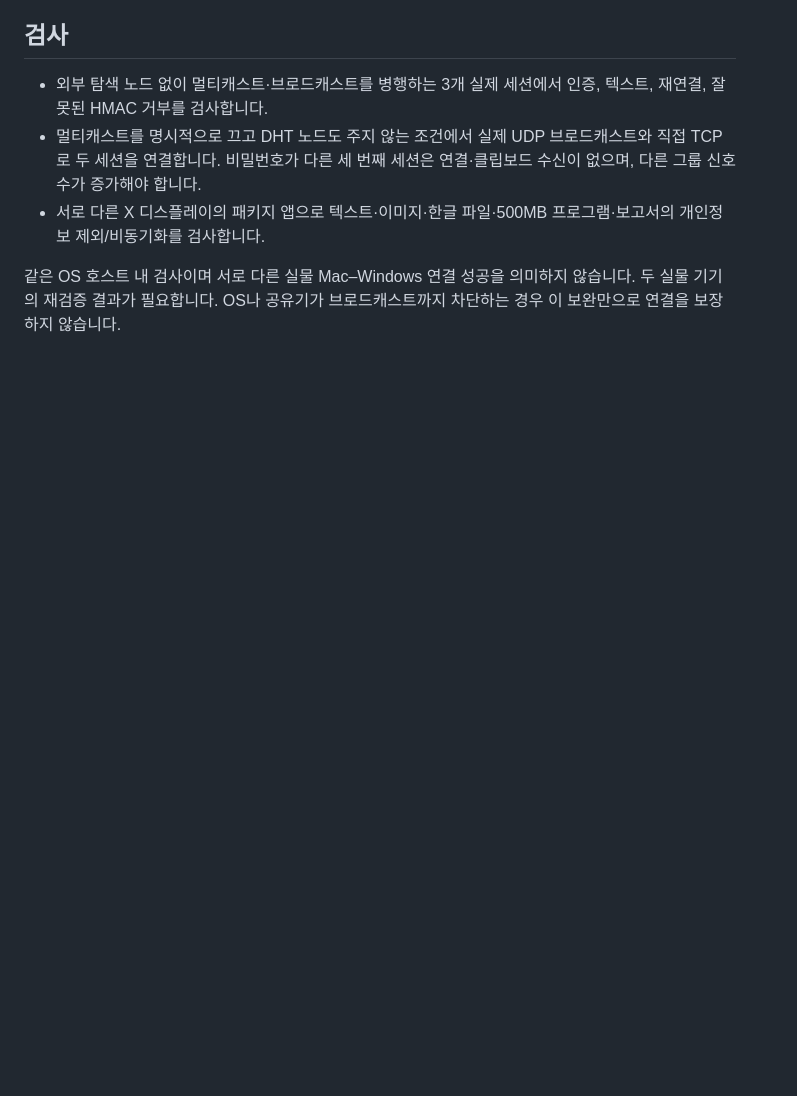
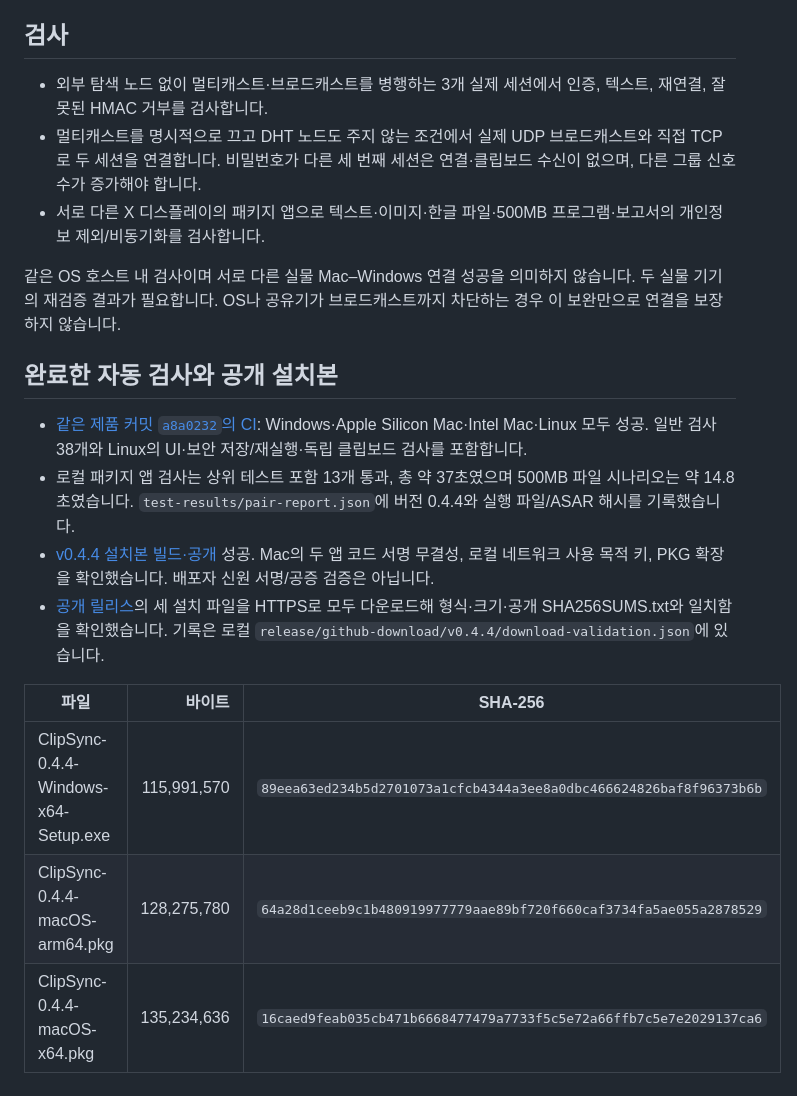
Before and after one commit to limfrog/ClipSync, a Markdown page: docs/broadcast-discovery-verification.md, the part around the change. Rendered like a GitHub page; blank space fills up the shorter version.

Commit message:
Record verified public broadcast discovery installers [skip ci]

```diff
--- a/docs/broadcast-discovery-verification.md
+++ b/docs/broadcast-discovery-verification.md
@@ -35,3 +35,16 @@
 - 서로 다른 X 디스플레이의 패키지 앱으로 텍스트·이미지·한글 파일·500MB 프로그램·보고서의 개인정보 제외/비동기화를 검사합니다.
 
 같은 OS 호스트 내 검사이며 서로 다른 실물 Mac–Windows 연결 성공을 의미하지 않습니다. 두 실물 기기의 재검증 결과가 필요합니다. OS나 공유기가 브로드캐스트까지 차단하는 경우 이 보완만으로 연결을 보장하지 않습니다.
+
+## 완료한 자동 검사와 공개 설치본
+
+- [같은 제품 커밋 `a8a0232`의 CI](https://github.com/limfrog/ClipSync/actions/runs/39483671234): Windows·Apple Silicon Mac·Intel Mac·Linux 모두 성공. 일반 검사 38개와 Linux의 UI·보안 저장/재실행·독립 클립보드 검사를 포함합니다.
+- 로컬 패키지 앱 검사는 상위 테스트 포함 13개 통과, 총 약 37초였으며 500MB 파일 시나리오는 약 14.8초였습니다. `test-results/pair-report.json`에 버전 0.4.4와 실행 파일/ASAR 해시를 기록했습니다.
+- [v0.4.4 설치본 빌드·공개](https://github.com/limfrog/ClipSync/actions/runs/39484127353) 성공. Mac의 두 앱 코드 서명 무결성, 로컬 네트워크 사용 목적 키, PKG 확장을 확인했습니다. 배포자 신원 서명/공증 검증은 아닙니다.
+- [공개 릴리스](https://github.com/limfrog/ClipSync/releases/tag/v0.4.4)의 세 설치 파일을 HTTPS로 모두 다운로드해 형식·크기·공개 SHA256SUMS.txt와 일치함을 확인했습니다. 기록은 로컬 `release/github-download/v0.4.4/download-validation.json`에 있습니다.
+
+| 파일 | 바이트 | SHA-256 |
+| --- | ---: | --- |
+| ClipSync-0.4.4-Windows-x64-Setup.exe | 115,991,570 | `89eea63ed234b5d2701073a1cfcb4344a3ee8a0dbc466624826baf8f96373b6b` |
+| ClipSync-0.4.4-macOS-arm64.pkg | 128,275,780 | `64a28d1ceeb9c1b480919977779aae89bf720f660caf3734fa5ae055a2878529` |
+| ClipSync-0.4.4-macOS-x64.pkg | 135,234,636 | `16caed9feab035cb471b6668477479a7733f5c5e72a66ffb7c5e7e2029137ca6` |
```
Also changed, not shown: docs/installers.md (+1 -1 lines).
